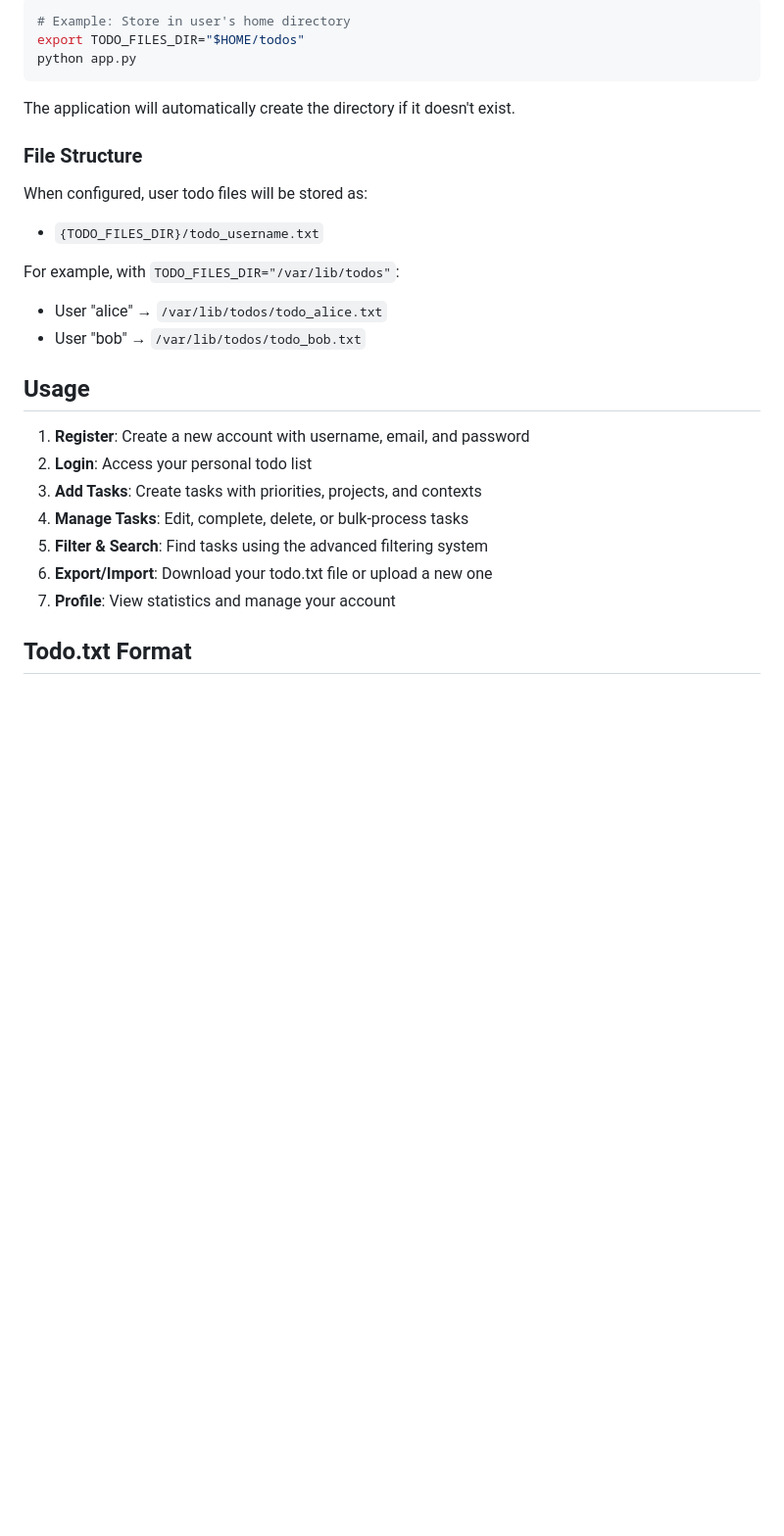
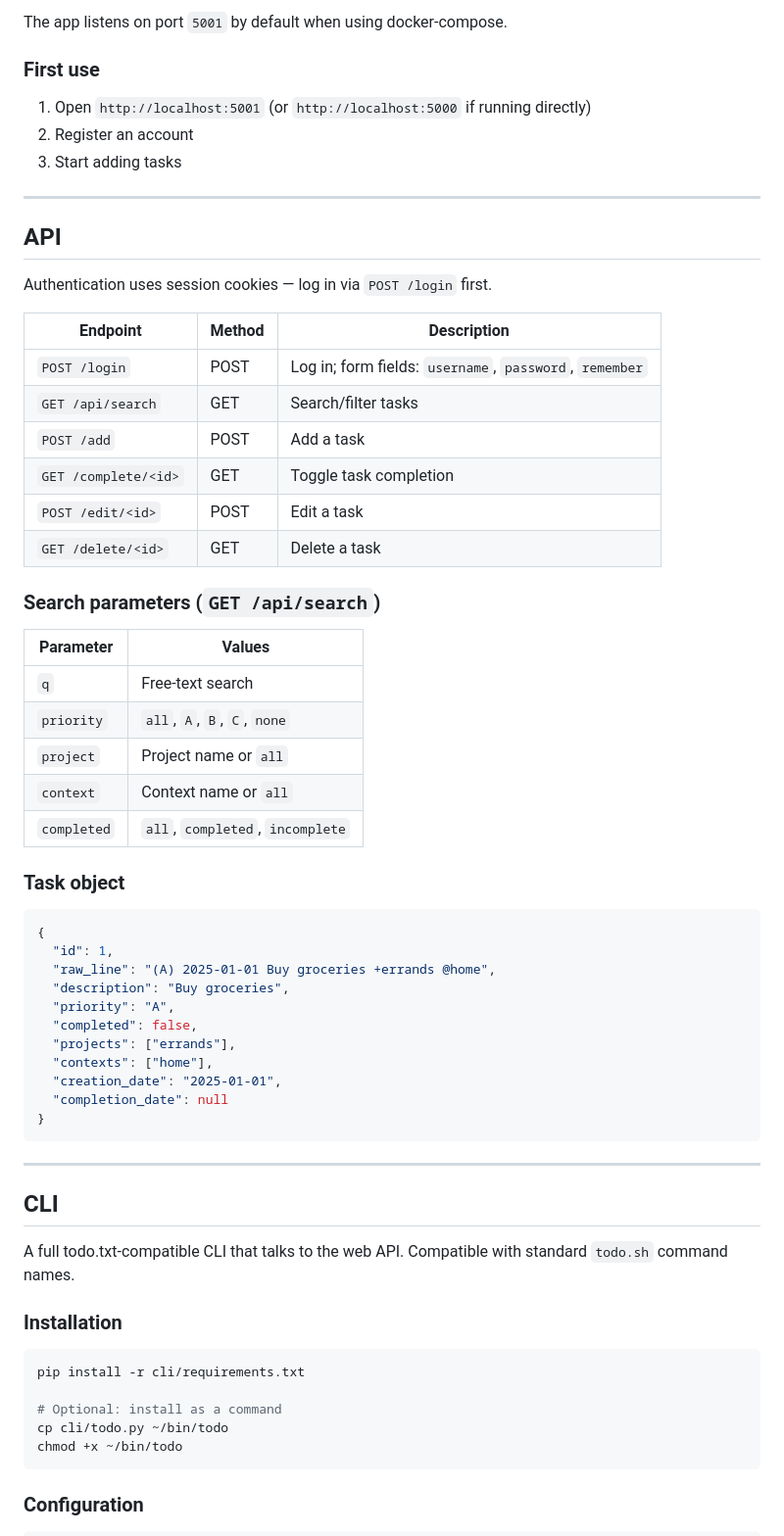
Before and after one commit to waffle2k/todotxt-web, a Markdown page: README.md, the part around one of its changes. Shown at 98% size. Rendered like a GitHub page; blank space fills up the shorter version.

Commit message:
Rewrite README with full installation and usage docs

````diff
--- a/README.md
+++ b/README.md
@@ -47,31 +63,69 @@ python app.py
 ```
 
-```bash
-# Example: Store in user's home directory
-export TODO_FILES_DIR="$HOME/todos"
-python app.py
+The app listens on port `5001` by default when using docker-compose.
+
+### First use
+
+1. Open `http://localhost:5001` (or `http://localhost:5000` if running directly)
+2. Register an account
+3. Start adding tasks
+
+---
+
+## API
+
+Authentication uses session cookies — log in via `POST /login` first.
+
+| Endpoint | Method | Description |
+|----------|--------|-------------|
+| `POST /login` | POST | Log in; form fields: `username`, `password`, `remember` |
+| `GET /api/search` | GET | Search/filter tasks |
+| `POST /add` | POST | Add a task |
+| `GET /complete/<id>` | GET | Toggle task completion |
+| `POST /edit/<id>` | POST | Edit a task |
+| `GET /delete/<id>` | GET | Delete a task |
+
+### Search parameters (`GET /api/search`)
+
+| Parameter | Values |
+|-----------|--------|
+| `q` | Free-text search |
+| `priority` | `all`, `A`, `B`, `C`, `none` |
+| `project` | Project name or `all` |
+| `context` | Context name or `all` |
+| `completed` | `all`, `completed`, `incomplete` |
+
+### Task object
+
+```json
+{
+  "id": 1,
+  "raw_line": "(A) 2025-01-01 Buy groceries +errands @home",
+  "description": "Buy groceries",
+  "priority": "A",
+  "completed": false,
+  "projects": ["errands"],
+  "contexts": ["home"],
+  "creation_date": "2025-01-01",
+  "completion_date": null
+}
 ```
 
-The application will automatically create the directory if it doesn't exist.
+---
 
-### File Structure
+## CLI
 
-When configured, user todo files will be stored as:
-- `{TODO_FILES_DIR}/todo_username.txt`
+A full todo.txt-compatible CLI that talks to the web API. Compatible with standard `todo.sh` command names.
 
-For example, with `TODO_FILES_DIR="/var/lib/todos"`:
-- User "alice" → `/var/lib/todos/todo_alice.txt`
-- User "bob" → `/var/lib/todos/todo_bob.txt`
+### Installation
 
-## Usage
+```bash
+pip install -r cli/requirements.txt
 
-1. **Register**: Create a new account with username, email, and password
-2. **Login**: Access your personal todo list
-3. **Add Tasks**: Create tasks with priorities, projects, and contexts
-4. **Manage Tasks**: Edit, complete, delete, or bulk-process tasks
-5. **Filter & Search**: Find tasks using the advanced filtering system
-6. **Export/Import**: Download your todo.txt file or upload a new one
-7. **Profile**: View statistics and manage your account
+# Optional: install as a command
+cp cli/todo.py ~/bin/todo
+chmod +x ~/bin/todo
+```
 
-## Todo.txt Format
+### Configuration
 
````
Also changed, not shown: other parts of README.md (+220 -74 lines).
